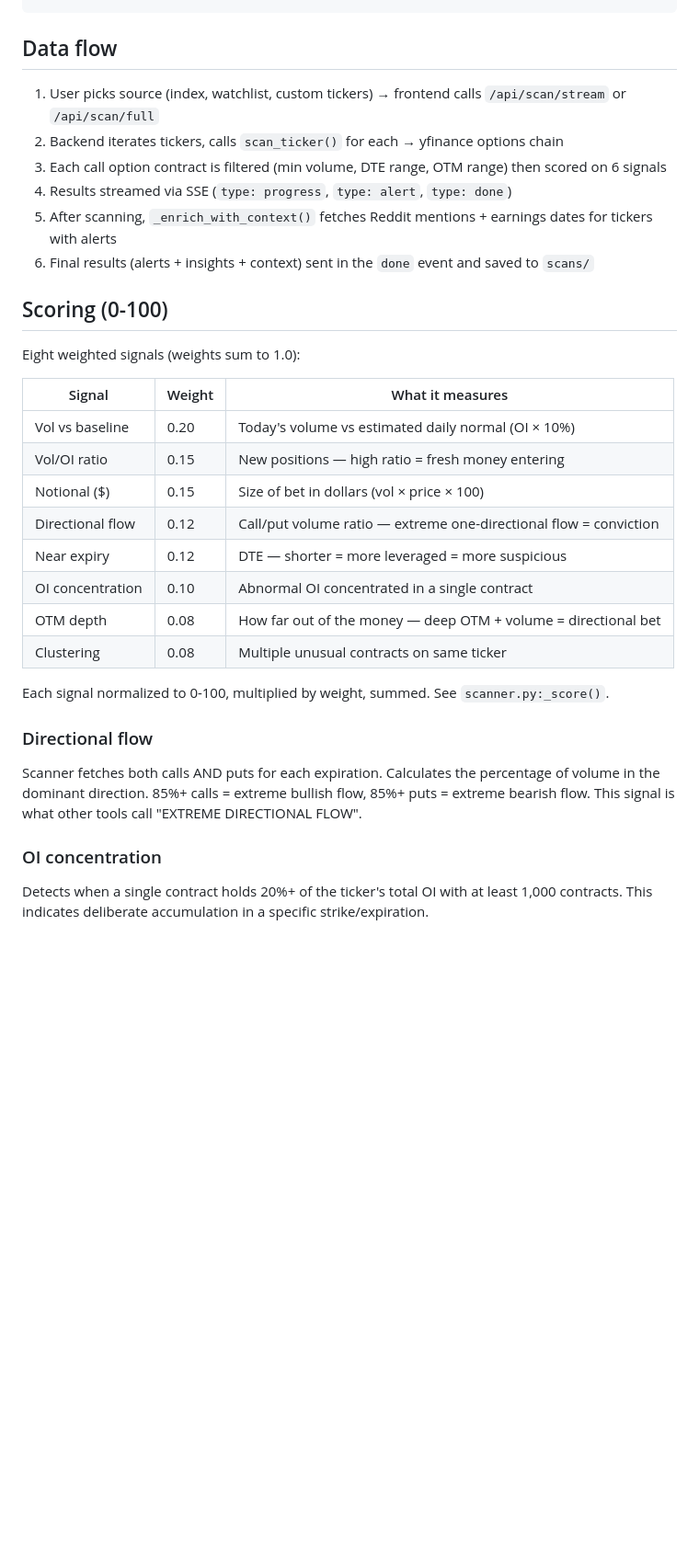
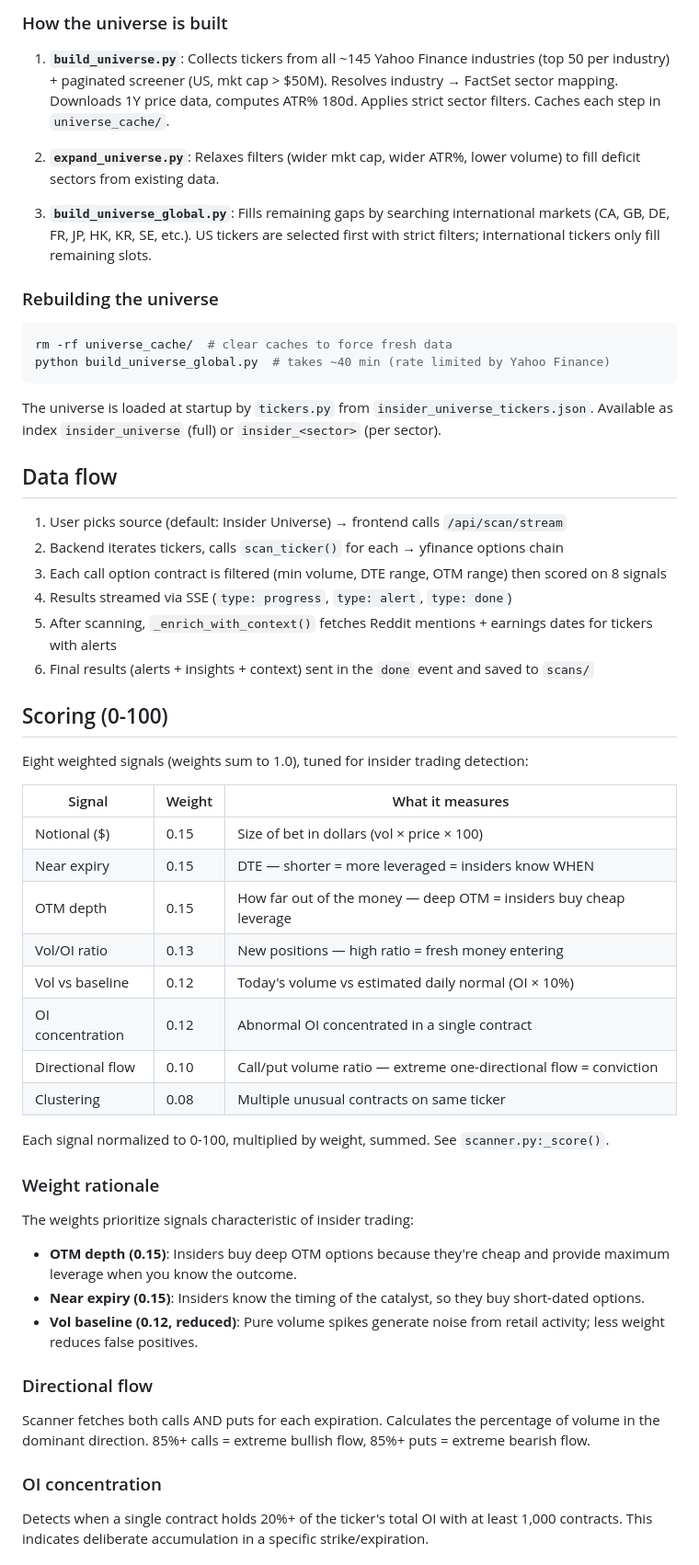
Before and after one commit to proyect-nexus/alpha-insights, a Markdown page: CLAUDE.md, the part around one of its changes. Shown at 92% size. Drawn GitHub-style; blank space fills up the shorter version.

````diff
--- a/CLAUDE.md
+++ b/CLAUDE.md
@@ -26,34 +71,59 @@ scans/          → Saved scan results as JSON (gitignored)
+### How the universe is built
+
+1. **`build_universe.py`**: Collects tickers from all ~145 Yahoo Finance industries (top 50 per industry) + paginated screener (US, mkt cap > $50M). Resolves industry → FactSet sector mapping. Downloads 1Y price data, computes ATR% 180d. Applies strict sector filters. Caches each step in `universe_cache/`.
+
+2. **`expand_universe.py`**: Relaxes filters (wider mkt cap, wider ATR%, lower volume) to fill deficit sectors from existing data.
+
+3. **`build_universe_global.py`**: Fills remaining gaps by searching international markets (CA, GB, DE, FR, JP, HK, KR, SE, etc.). US tickers are selected first with strict filters; international tickers only fill remaining slots.
+
+### Rebuilding the universe
+
+```bash
+rm -rf universe_cache/  # clear caches to force fresh data
+python build_universe_global.py  # takes ~40 min (rate limited by Yahoo Finance)
+```
+
+The universe is loaded at startup by `tickers.py` from `insider_universe_tickers.json`. Available as index `insider_universe` (full) or `insider_<sector>` (per sector).
 
 ## Data flow
 
-1. User picks source (index, watchlist, custom tickers) → frontend calls `/api/scan/stream` or `/api/scan/full`
+1. User picks source (default: Insider Universe) → frontend calls `/api/scan/stream`
 2. Backend iterates tickers, calls `scan_ticker()` for each → yfinance options chain
-3. Each call option contract is filtered (min volume, DTE range, OTM range) then scored on 6 signals
+3. Each call option contract is filtered (min volume, DTE range, OTM range) then scored on 8 signals
 4. Results streamed via SSE (`type: progress`, `type: alert`, `type: done`)
 5. After scanning, `_enrich_with_context()` fetches Reddit mentions + earnings dates for tickers with alerts
 6. Final results (alerts + insights + context) sent in the `done` event and saved to `scans/`
 
 ## Scoring (0-100)
 
-Eight weighted signals (weights sum to 1.0):
+Eight weighted signals (weights sum to 1.0), tuned for insider trading detection:
 
 | Signal | Weight | What it measures |
-|--------|--------|-----------------|
-| Vol vs baseline | 0.20 | Today's volume vs estimated daily normal (OI × 10%) |
-| Vol/OI ratio | 0.15 | New positions — high ratio = fresh money entering |
+|---|---|---|
 | Notional ($) | 0.15 | Size of bet in dollars (vol × price × 100) |
-| Directional flow | 0.12 | Call/put volume ratio — extreme one-directional flow = conviction |
-| Near expiry | 0.12 | DTE — shorter = more leveraged = more suspicious |
-| OI concentration | 0.10 | Abnormal OI concentrated in a single contract |
-| OTM depth | 0.08 | How far out of the money — deep OTM + volume = directional bet |
+| Near expiry | 0.15 | DTE — shorter = more leveraged = insiders know WHEN |
+| OTM depth | 0.15 | How far out of the money — deep OTM = insiders buy cheap leverage |
+| Vol/OI ratio | 0.13 | New positions — high ratio = fresh money entering |
+| Vol vs baseline | 0.12 | Today's volume vs estimated daily normal (OI × 10%) |
+| OI concentration | 0.12 | Abnormal OI concentrated in a single contract |
+| Directional flow | 0.10 | Call/put volume ratio — extreme one-directional flow = conviction |
 | Clustering | 0.08 | Multiple unusual contracts on same ticker |
 
 Each signal normalized to 0-100, multiplied by weight, summed. See `scanner.py:_score()`.
 
+### Weight rationale
+
+The weights prioritize signals characteristic of insider trading:
+- **OTM depth (0.15)**: Insiders buy deep OTM options because they're cheap and provide maximum leverage when you know the outcome.
+- **Near expiry (0.15)**: Insiders know the timing of the catalyst, so they buy short-dated options.
+- **Vol baseline (0.12, reduced)**: Pure volume spikes generate noise from retail activity; less weight reduces false positives.
+
 ### Directional flow
-Scanner fetches both calls AND puts for each expiration. Calculates the percentage of volume in the dominant direction. 85%+ calls = extreme bullish flow, 85%+ puts = extreme bearish flow. This signal is what other tools call "EXTREME DIRECTIONAL FLOW".
+
+Scanner fetches both calls AND puts for each expiration. Calculates the percentage of volume in the dominant direction. 85%+ calls = extreme bullish flow, 85%+ puts = extreme bearish flow.
 
 ### OI concentration
+
 Detects when a single contract holds 20%+ of the ticker's total OI with at least 1,000 contracts. This indicates deliberate accumulation in a specific strike/expiration.
 
 ## Context system (context.py)
````
Also changed, not shown: other parts of CLAUDE.md (+86 -21 lines).
